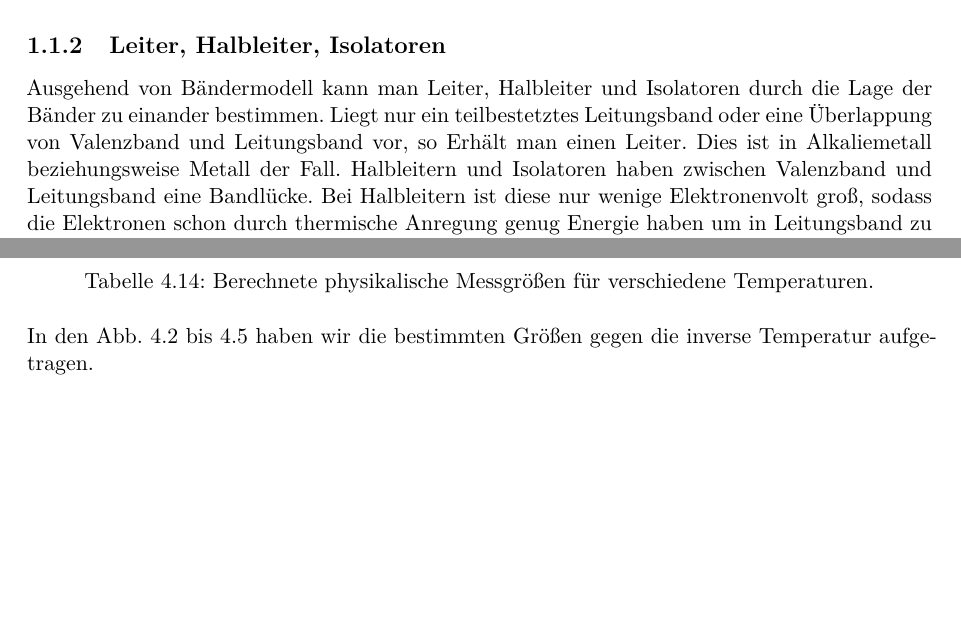
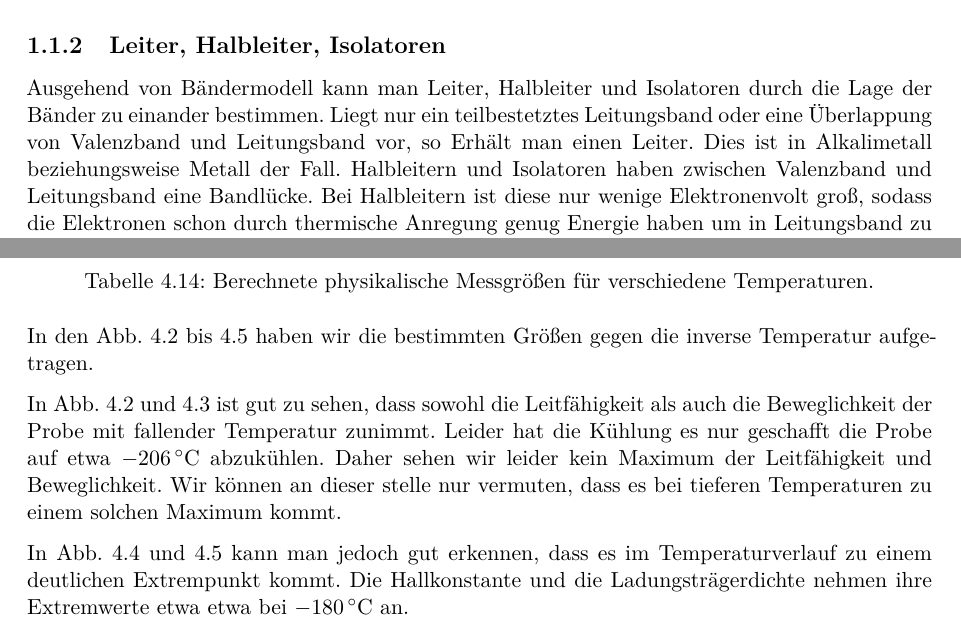
Before and after one commit to frederike-schroedel/Praktikum4, a LaTeX document (Versuch424-Hall-Effekt-in-Halbleitern/Report/Versuch424_TobiasBrauell_FrederikeSchroedel_Report.tex): two parts of pages 4 and 18 of 24 before the commit and two parts of pages 4 and 18 of 22 after it, joined at a grey line, cut so that both start at the same text, the shorter picture padded with empty space. Compiled offline with pdfLaTeX.

Commit message:
temperatur teil und fazit angefangen

```diff
--- a/Versuch424-Hall-Effekt-in-Halbleitern/Report/Versuch424_TobiasBrauell_FrederikeSchroedel_Report.tex
+++ b/Versuch424-Hall-Effekt-in-Halbleitern/Report/Versuch424_TobiasBrauell_FrederikeSchroedel_Report.tex
@@ -84,7 +84,7 @@
         \begin{subsection}{Leiter, Halbleiter, Isolatoren}
             Ausgehend von Bändermodell kann man Leiter, Halbleiter und Isolatoren durch die Lage der Bänder zu einander bestimmen.
             Liegt nur ein teilbestetztes Leitungsband oder eine Überlappung von Valenzband und Leitungsband vor, so Erhält man einen Leiter.
-            Dies ist in Alkaliemetall beziehungsweise Metall der Fall.
+            Dies ist in Alkalimetall beziehungsweise Metall der Fall.
             Halbleitern und Isolatoren haben zwischen Valenzband und Leitungsband eine Bandlücke.
             Bei Halbleitern ist diese nur wenige Elektronenvolt groß, sodass die Elektronen schon durch thermische Anregung genug Energie haben um in Leitungsband zu gelangen, werden sie bei Isolatoren so groß ist, das dies nicht leitend werden können.
 
@@ -950,6 +953,21 @@
       In den \crefrange{fig:TempLeifaehigkeit}{fig:TempLadungsdichte} haben
       wir die bestimmten Größen gegen die inverse Temperatur aufgetragen.
 
+      In \cref{fig:TempLeifaehigkeit,fig:TempBeweglichkeit} ist gut zu sehen,
+      dass sowohl die Leitfähigkeit als auch die Beweglichkeit der Probe mit
+      fallender Temperatur zunimmt.
+      Leider hat die Kühlung es nur geschafft die Probe auf etwa
+      \SI{-206}{\celsius} abzukühlen.
+      Daher sehen wir leider kein Maximum der Leitfähigkeit und Beweglichkeit.
+      Wir können an dieser stelle nur vermuten, dass es bei tieferen
+      Temperaturen zu einem solchen Maximum kommt.
+
+      In \cref{fig:TempHallkonstante,fig:TempLadungsdichte} kann man jedoch gut
+      erkennen, dass es im Temperaturverlauf zu einem deutlichen Extrempunkt
+      kommt.
+      Die Hallkonstante und die Ladungsträgerdichte nehmen ihre Extremwerte etwa
+      etwa bei \SI{-180}{\celsius} an.
+
       \begin{figure}[ht!]
         \centering
         \begin{minipage}{.92\textwidth}
```
Also changed, not shown: Versuch424-Hall-Effekt-in-Halbleitern/Report/Versuch424_TobiasBrauell_FrederikeSchroedel_Report.tex (31 more changed lines).
